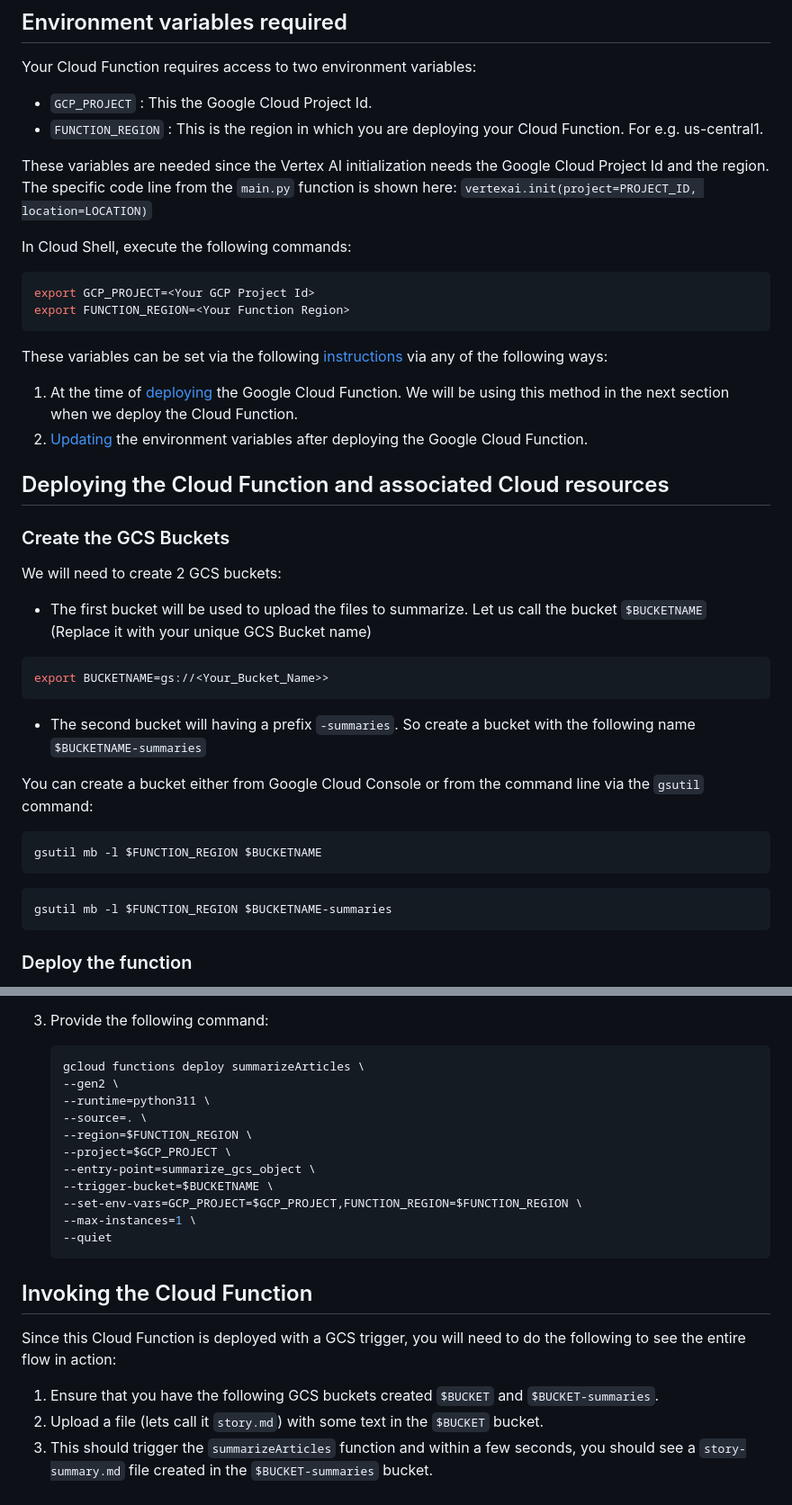
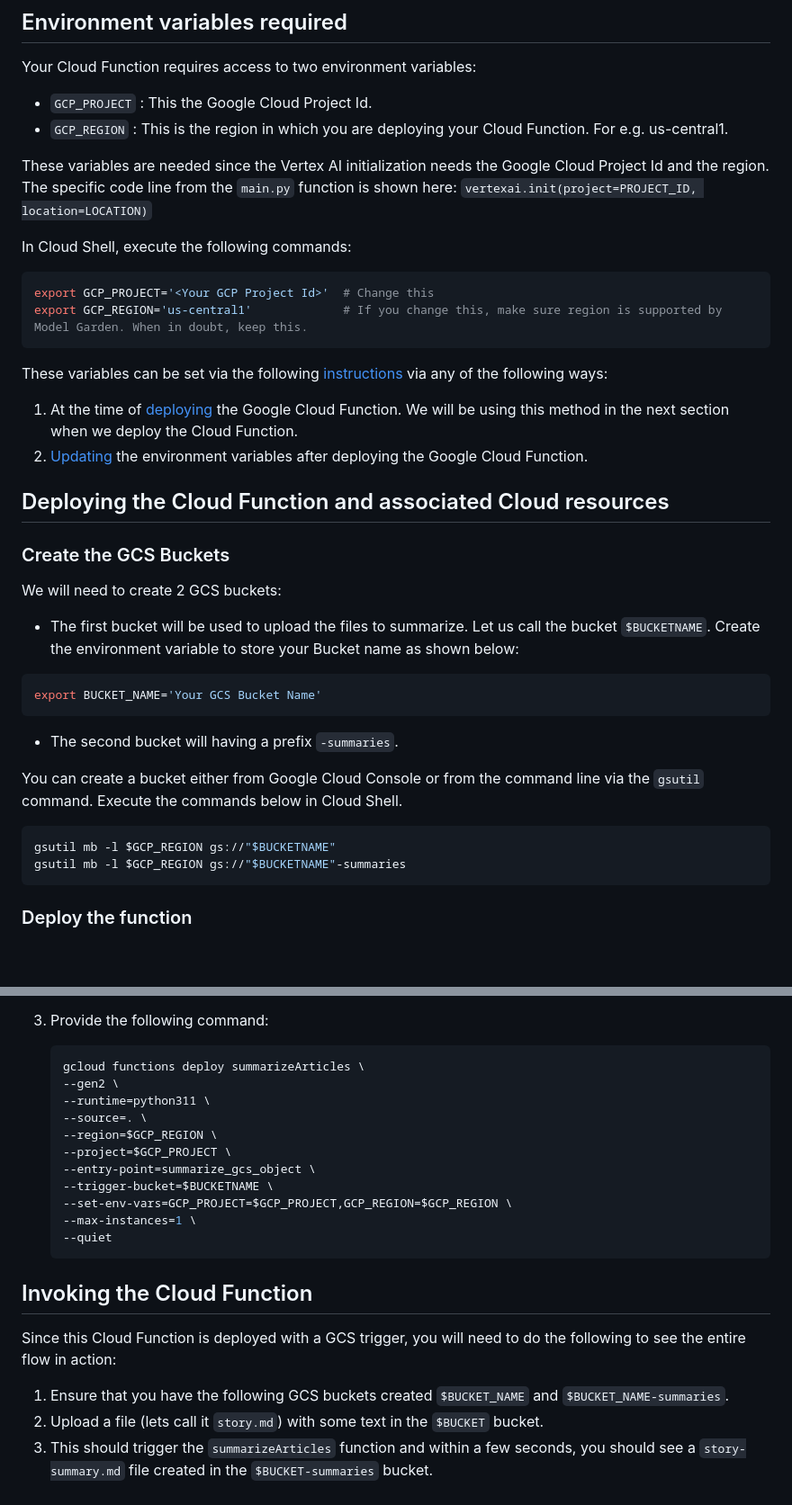
Before and after one commit to rominirani/genai-apptemplates-googlecloud, a Markdown page: summarization-gcs-cloudfunction/README.md, 2 parts joined by grey strips. Shown at 90% size. Drawn GitHub-style; blank space fills up the shorter version.

````diff
--- a/summarization-gcs-cloudfunction/README.md
+++ b/summarization-gcs-cloudfunction/README.md
@@ -11,7 +11,7 @@ This application demonstrates a Cloud Function written in Python that gets trigg
 Your Cloud Function requires access to two environment variables:
 
 - `GCP_PROJECT` : This the Google Cloud Project Id.
-- `FUNCTION_REGION` : This is the region in which you are deploying your Cloud Function. For e.g. us-central1.
+- `GCP_REGION` : This is the region in which you are deploying your Cloud Function. For e.g. us-central1.
 
 These variables are needed since the Vertex AI initialization needs the Google Cloud Project Id and the region. The specific code line from the `main.py` function is shown here:
 `vertexai.init(project=PROJECT_ID, location=LOCATION)`
@@ -19,8 +19,8 @@ These variables are needed since the Vertex AI initialization needs the Google C
 In Cloud Shell, execute the following commands:
 
 ```bash
-export GCP_PROJECT=<Your GCP Project Id>
-export FUNCTION_REGION=<Your Function Region>
+export GCP_PROJECT='<Your GCP Project Id>'  # Change this
+export GCP_REGION='us-central1'             # If you change this, make sure region is supported by Model Garden. When in doubt, keep this.
 ```
 
 These variables can be set via the following [instructions](https://cloud.google.com/functions/docs/configuring/env-var) via any of the following ways:
@@ -34,21 +34,18 @@ These variables can be set via the following [instructions](https://cloud.google
 
 We will need to create 2 GCS buckets:
 
-- The first bucket will be used to upload the files to summarize. Let us call the bucket `$BUCKETNAME` (Replace it with your unique GCS Bucket name)
+- The first bucket will be used to upload the files to summarize. Let us call the bucket `$BUCKETNAME`. Create the environment variable to store your Bucket name as shown below:
 
 ```bash
-export BUCKETNAME=gs://<Your_Bucket_Name>>
+export BUCKET_NAME='Your GCS Bucket Name'
 ```
-- The second bucket will having a prefix `-summaries`. So create a bucket with the following name `$BUCKETNAME-summaries`
+- The second bucket will having a prefix `-summaries`.
 
-You can create a bucket either from Google Cloud Console or from the command line via the `gsutil` command:
+You can create a bucket either from Google Cloud Console or from the command line via the `gsutil` command. Execute the commands below in Cloud Shell.
 
 ```bash
-gsutil mb -l $FUNCTION_REGION $BUCKETNAME
-```
-
-```bash
-gsutil mb -l $FUNCTION_REGION $BUCKETNAME-summaries
+gsutil mb -l $GCP_REGION gs://"$BUCKETNAME"
+gsutil mb -l $GCP_REGION gs://"$BUCKETNAME"-summaries
 ```
 
 ### Deploy the function
@@ -64,11 +61,11 @@ Assuming that you have a copy of this project on your local machine with `gcloud
    --gen2 \
    --runtime=python311 \
    --source=. \
-   --region=$FUNCTION_REGION \
+   --region=$GCP_REGION \
    --project=$GCP_PROJECT \
    --entry-point=summarize_gcs_object \
    --trigger-bucket=$BUCKETNAME \
-   --set-env-vars=GCP_PROJECT=$GCP_PROJECT,FUNCTION_REGION=$FUNCTION_REGION \
+   --set-env-vars=GCP_PROJECT=$GCP_PROJECT,GCP_REGION=$GCP_REGION \
    --max-instances=1 \
    --quiet
    ```
@@ -77,6 +74,6 @@ Assuming that you have a copy of this project on your local machine with `gcloud
 
 Since this Cloud Function is deployed with a GCS trigger, you will need to do the following to see the entire flow in action:
 
-1. Ensure that you have the following GCS buckets created `$BUCKET` and `$BUCKET-summaries`.
+1. Ensure that you have the following GCS buckets created `$BUCKET_NAME` and `$BUCKET_NAME-summaries`.
 2. Upload a file (lets call it `story.md`) with some text in the `$BUCKET` bucket.
 3. This should trigger the `summarizeArticles` function and within a few seconds, you should see a `story-summary.md` file created in the `$BUCKET-summaries` bucket.
````
